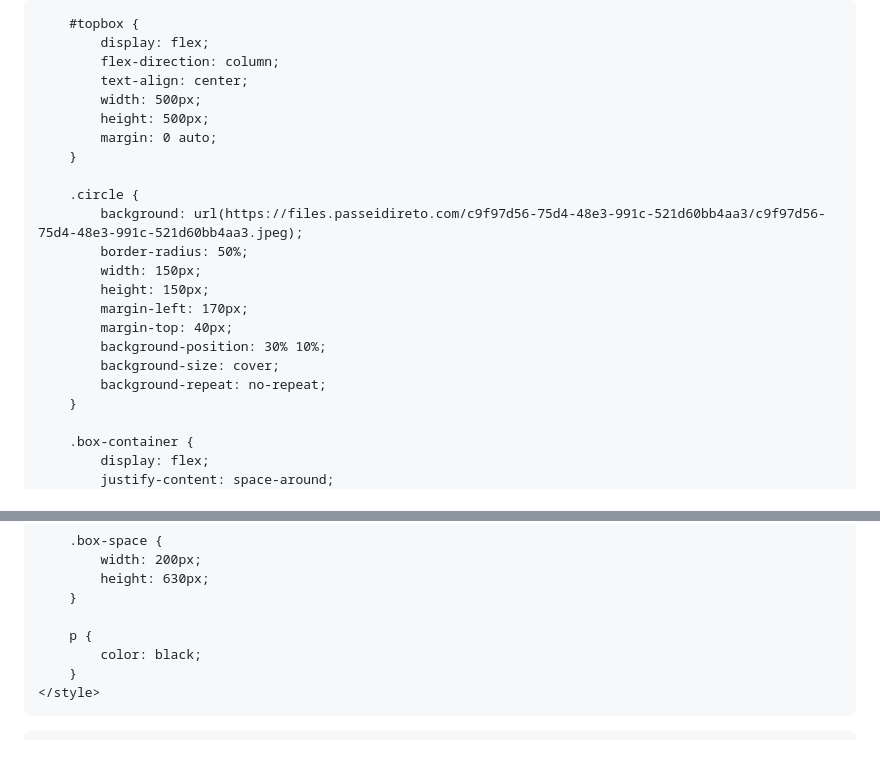
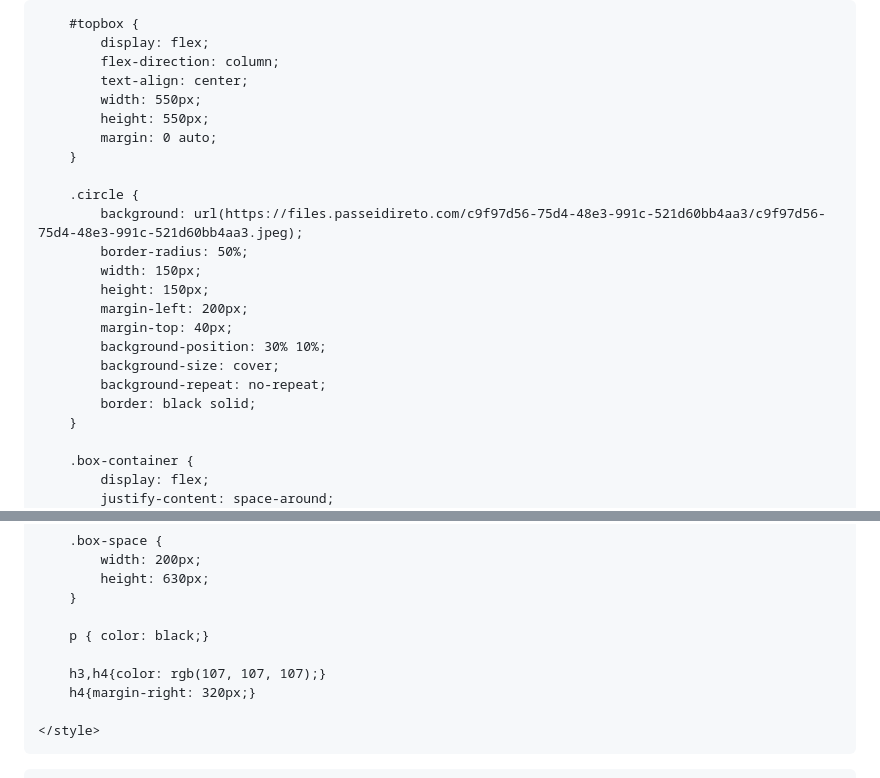
Before and after one commit to viniciusdanielhenriquealves/pagina, a Markdown page: README.md, 2 parts joined by grey strips. Rendered like a GitHub page; blank space fills up the shorter version.

```diff
--- a/README.md
+++ b/README.md
@@ -14,8 +14,8 @@
             display: flex;
             flex-direction: column;
             text-align: center;
-            width: 500px;
-            height: 500px;
+            width: 550px;
+            height: 550px;
             margin: 0 auto;
         }
 
@@ -24,11 +24,12 @@
             border-radius: 50%;
             width: 150px;
             height: 150px;
-            margin-left: 170px;
+            margin-left: 200px;
             margin-top: 40px;
             background-position: 30% 10%;
             background-size: cover;
             background-repeat: no-repeat;
+            border: black solid;
         }
 
         .box-container {
@@ -135,9 +136,11 @@
             height: 630px;
         }
 
-        p {
-            color: black;
-        }
+        p { color: black;}
+
+        h3,h4{color: rgb(107, 107, 107);}
+        h4{margin-right: 320px;}
+
     </style>
 
 </head>
```
Also changed, not shown: other parts of README.md (+4 -0 lines).
